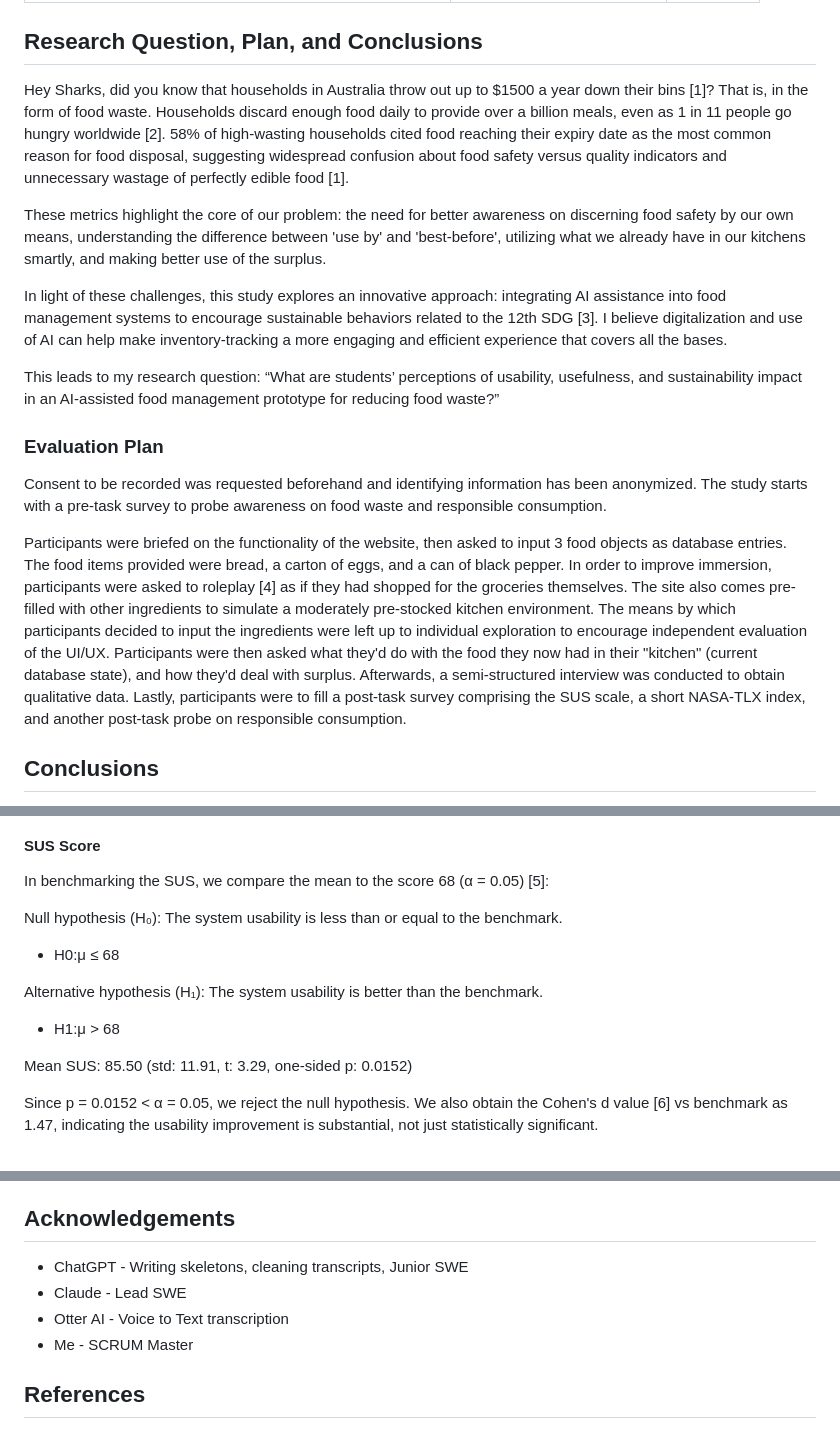
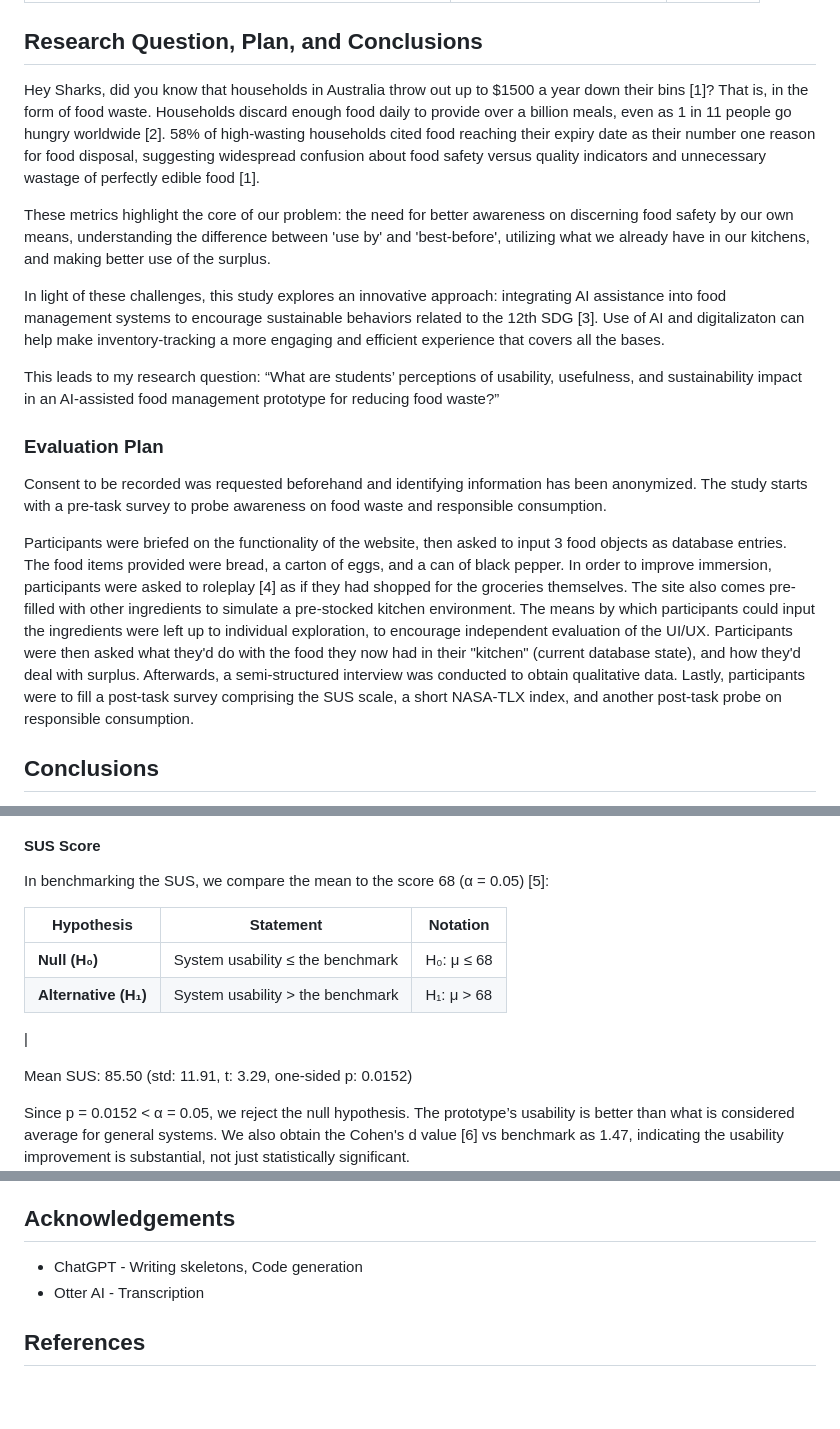
Before and after one commit to Mcflurrins/WasteWise, a Markdown page: project-documentation.md, 3 parts joined by grey strips. GitHub-like rendering; blank space fills up the shorter version.

```diff
--- a/project-documentation.md
+++ b/project-documentation.md
@@ -5,18 +5,18 @@ author: u8260921
 ---
 
 ## Research Question, Plan, and Conclusions
-Hey Sharks, did you know that households in Australia throw out up to $1500 a year down their bins [1]? That is, in the form of food waste. Households discard enough food daily to provide over a billion meals, even as 1 in 11 people go hungry worldwide [2]. 58% of high-wasting households cited food reaching their expiry date as the most common reason for food disposal, suggesting widespread confusion about food safety versus quality indicators and unnecessary wastage of perfectly edible food [1].
+Hey Sharks, did you know that households in Australia throw out up to $1500 a year down their bins [1]? That is, in the form of food waste. Households discard enough food daily to provide over a billion meals, even as 1 in 11 people go hungry worldwide [2]. 58% of high-wasting households cited food reaching their expiry date as their number one reason for food disposal, suggesting widespread confusion about food safety versus quality indicators and unnecessary wastage of perfectly edible food [1].
 
-These metrics highlight the core of our problem: the need for better awareness on discerning food safety by our own means, understanding the difference between 'use by' and 'best-before', utilizing what we already have in our kitchens smartly, and making better use of the surplus.
+These metrics highlight the core of our problem: the need for better awareness on discerning food safety by our own means, understanding the difference between 'use by' and 'best-before', utilizing what we already have in our kitchens, and making better use of the surplus.
 
-In light of these challenges, this study explores an innovative approach: integrating AI assistance into food management systems to encourage sustainable behaviors related to the 12th SDG [3]. I believe digitalization and use of AI can help make inventory-tracking a more engaging and efficient experience that covers all the bases.
+In light of these challenges, this study explores an innovative approach: integrating AI assistance into food management systems to encourage sustainable behaviors related to the 12th SDG [3]. Use of AI and digitalizaton can help make inventory-tracking a more engaging and efficient experience that covers all the bases.
 
 This leads to my research question: “What are students’ perceptions of usability, usefulness, and sustainability impact in an AI-assisted food management prototype for reducing food waste?”
 
 ### Evaluation Plan
 Consent to be recorded was requested beforehand and identifying information has been anonymized. The study starts with a pre-task survey to probe awareness on food waste and responsible consumption.
 
-Participants were briefed on the functionality of the website, then asked to input 3 food objects as database entries. The food items provided were bread, a carton of eggs, and a can of black pepper. In order to improve immersion, participants were asked to roleplay [4] as if they had shopped for the groceries themselves. The site also comes pre-filled with other ingredients to simulate a moderately pre-stocked kitchen environment. The means by which participants decided to input the ingredients were left up to individual exploration to encourage independent evaluation of the UI/UX. Participants were then asked what they'd do with the food they now had in their "kitchen" (current database state), and how they'd deal with surplus. Afterwards, a semi-structured interview was conducted to obtain qualitative data. Lastly, participants were to fill a post-task survey comprising the SUS scale, a short NASA-TLX index, and another post-task probe on responsible consumption.
+Participants were briefed on the functionality of the website, then asked to input 3 food objects as database entries. The food items provided were bread, a carton of eggs, and a can of black pepper. In order to improve immersion, participants were asked to roleplay [4] as if they had shopped for the groceries themselves. The site also comes pre-filled with other ingredients to simulate a pre-stocked kitchen environment. The means by which participants could input the ingredients were left up to individual exploration, to encourage independent evaluation of the UI/UX. Participants were then asked what they'd do with the food they now had in their "kitchen" (current database state), and how they'd deal with surplus. Afterwards, a semi-structured interview was conducted to obtain qualitative data. Lastly, participants were to fill a post-task survey comprising the SUS scale, a short NASA-TLX index, and another post-task probe on responsible consumption.
 
 ## Conclusions
 
@@ -61,17 +61,15 @@ The confusion matrix supports these results by showing most classes have strong
 
 In benchmarking the SUS, we compare the mean to the score 68 (α = 0.05) [5]:
 
-Null hypothesis (H₀): The system usability is less than or equal to the benchmark.
-
-* H0:μ ≤ 68
-
-Alternative hypothesis (H₁): The system usability is better than the benchmark.
-
-* H1:μ > 68
+| Hypothesis          | Statement                                | Notation  |
+|----------------------------|-------------------------------------------|-----------------|
+| **Null (H₀)**   | System usability ≤ the benchmark   | H₀: μ ≤ 68      |
+| **Alternative (H₁)** | System usability > the benchmark | H₁: μ > 68      |
+|
 
 Mean SUS: 85.50 (std: 11.91, t: 3.29, one-sided p: 0.0152)
 
-Since p = 0.0152 < α = 0.05, we reject the null hypothesis.
+Since p = 0.0152 < α = 0.05, we reject the null hypothesis. The prototype’s usability is better than what is considered average for general systems.
 We also obtain the Cohen's d value [6] vs benchmark as 1.47, indicating the usability improvement is substantial, not just statistically significant.
 ![](materials/images/sus_nasa.png)
 
@@ -118,10 +116,8 @@ In terms of computer vision, issues such as inaccurate object detection and misi
 
 ## Acknowledgements
 
-* ChatGPT - Writing skeletons, cleaning transcripts, Junior SWE
-* Claude - Lead SWE
-* Otter AI - Voice to Text transcription
-* Me - SCRUM Master
+* ChatGPT - Writing skeletons, Code generation
+* Otter AI - Transcription
 
 ## References
 
```
Also changed, not shown: other parts of project-documentation.md (+6 -6 lines).
